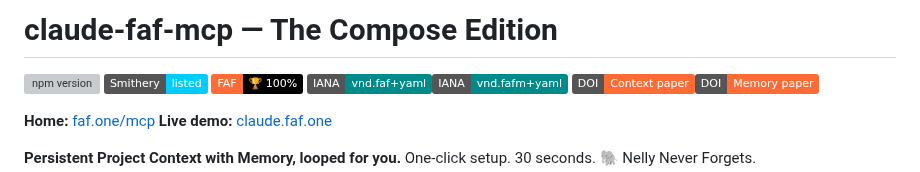
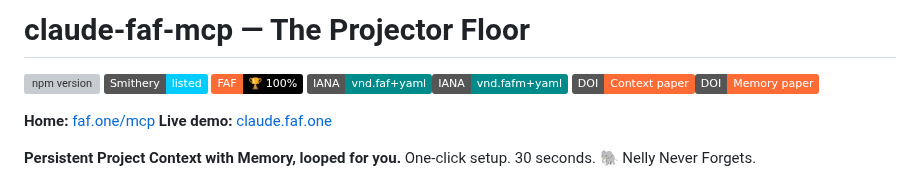
Before and after one commit to Wolfe-Jam/claude-faf-mcp, a Markdown page: README.md, the part around the change. Rendered like a GitHub page; badges without logos; grey boxes are pictures that could not be loaded.

Commit message:
fix(docs): README title still said Compose Edition, not Projector Floor
The 5.22.0 release commit updated CHANGELOG.md and the in-README
changelog blockquote correctly, but missed the H1 title itself.

Co-Authored-By: Claude Sonnet 5 <noreply@anthropic.com>

```diff
--- a/README.md
+++ b/README.md
@@ -1,7 +1,7 @@
 <!-- faf: claude-faf-mcp | TypeScript | mcp-server | FAF MCP server for Claude — persistent project context, 12 Core tools (34 total) -->
 <!-- faf: doc=readme | canonical=project.faf | score=100 | family=FAF -->
 
-# claude-faf-mcp — The Compose Edition
+# claude-faf-mcp — The Projector Floor
 
 [![npm version](https://img.shields.io/npm/v/claude-faf-mcp?color=00CCFF)](https://www.npmjs.com/package/claude-faf-mcp)
 [![Smithery](https://img.shields.io/badge/Smithery-listed-00CCFF)](https://smithery.ai/servers/wolfe-jam/claude-faf-mcp)
```
